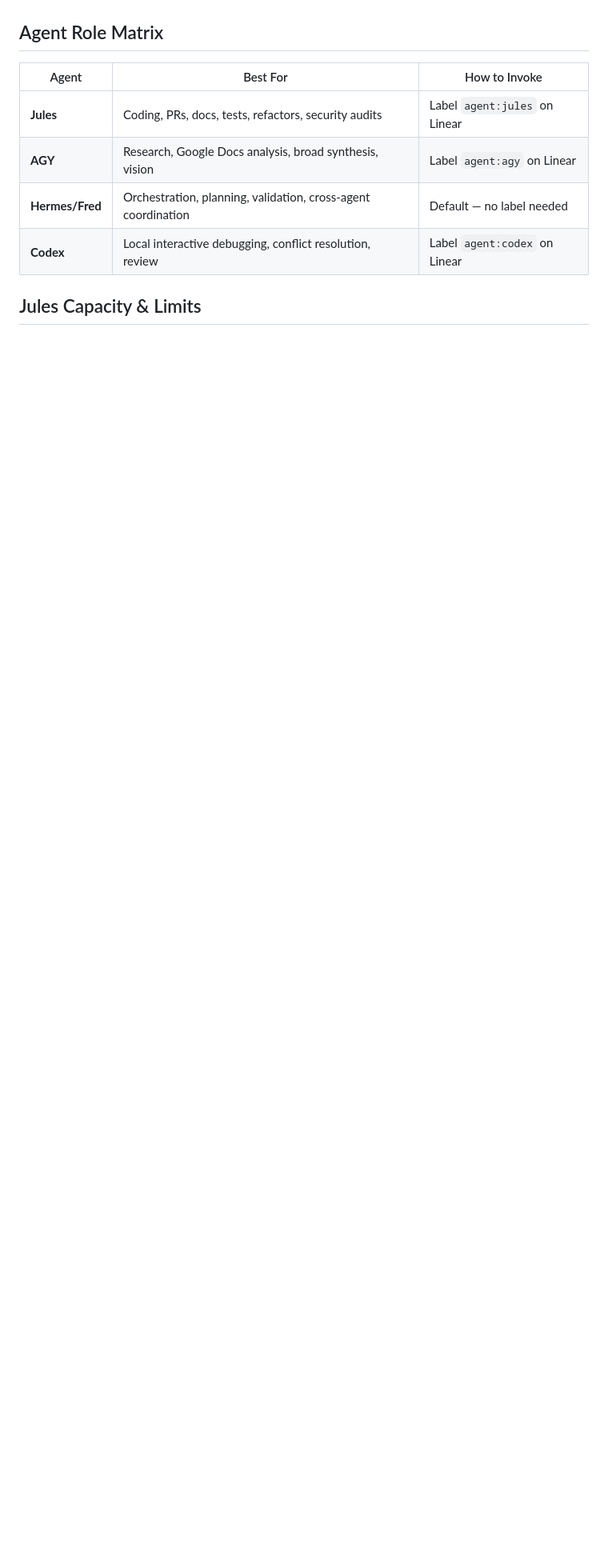
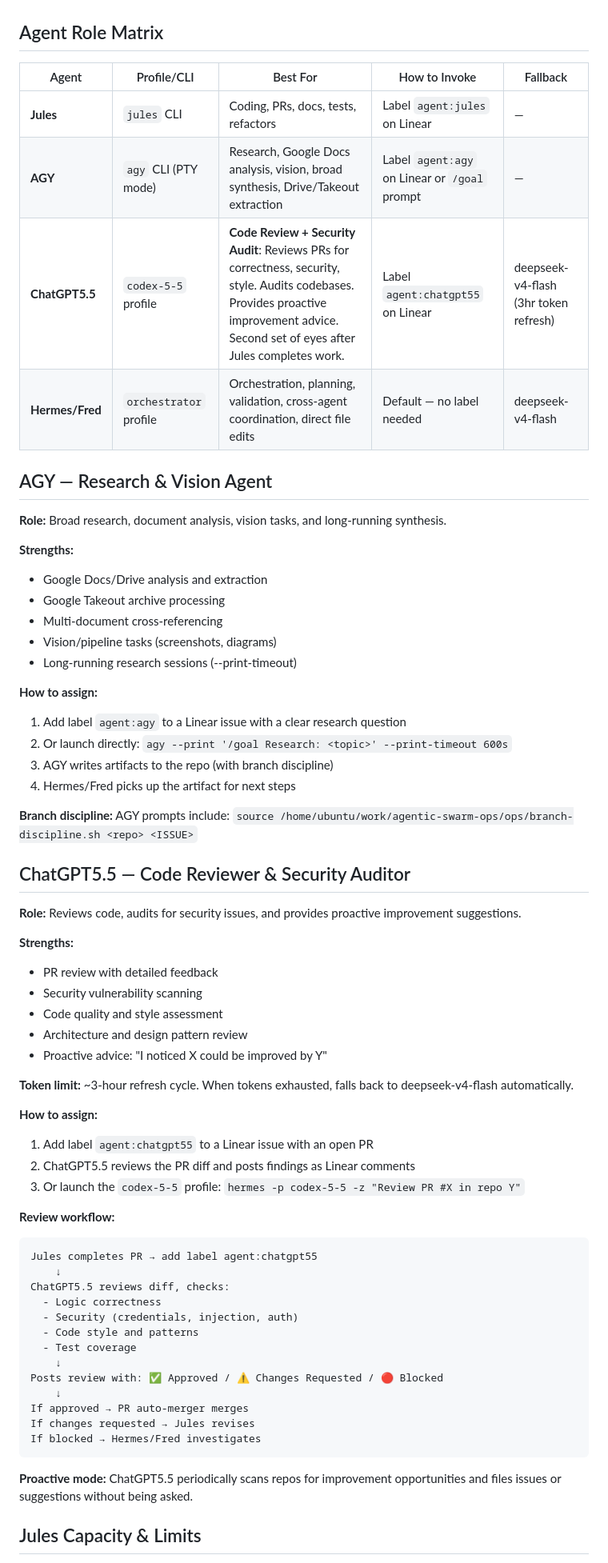
Before and after one commit to mbgulden/hd-platform, a Markdown page: docs/SWARM-WORKFLOW.md, the part around one of its changes. Shown at 80% size. Drawn GitHub-style; blank space fills up the shorter version.

Commit message:
feat: ChatGPT5.5 role + branch discipline + AGY workflow
- docs/SWARM-WORKFLOW.md: Added ChatGPT5.5 as Code Reviewer & Security Auditor
  with review pipeline, proactive mode, and deepseek-v4-flash fallback.
  Added AGY formalized role (research, Drive/Takeout, vision, branch discipline).
  Added branch discipline mandate for ALL agents.
- ops/branch-discipline.py: Auto-creates gro-XX/desc branches before file edits.
  Prevents Fred/AGY/Jules from clashing on same files. Idempotent and safe.
- ops/branch-discipline.sh: Shell wrapper for use in prompts.
- codex-5-5 config: Added deepseek-v4-flash as fallback for token exhaustion.

````diff
--- a/docs/SWARM-WORKFLOW.md
+++ b/docs/SWARM-WORKFLOW.md
@@ -92,12 +115,68 @@ To request a Jules review of completed work:
 
 ## Agent Role Matrix
 
-| Agent | Best For | How to Invoke |
-|-------|----------|---------------|
-| **Jules** | Coding, PRs, docs, tests, refactors, security audits | Label `agent:jules` on Linear |
-| **AGY** | Research, Google Docs analysis, broad synthesis, vision | Label `agent:agy` on Linear |
-| **Hermes/Fred** | Orchestration, planning, validation, cross-agent coordination | Default — no label needed |
-| **Codex** | Local interactive debugging, conflict resolution, review | Label `agent:codex` on Linear |
+| Agent | Profile/CLI | Best For | How to Invoke | Fallback |
+|-------|-----------|----------|---------------|----------|
+| **Jules** | `jules` CLI | Coding, PRs, docs, tests, refactors | Label `agent:jules` on Linear | — |
+| **AGY** | `agy` CLI (PTY mode) | Research, Google Docs analysis, vision, broad synthesis, Drive/Takeout extraction | Label `agent:agy` on Linear or `/goal` prompt | — |
+| **ChatGPT5.5** | `codex-5-5` profile | **Code Review + Security Audit**: Reviews PRs for correctness, security, style. Audits codebases. Provides proactive improvement advice. Second set of eyes after Jules completes work. | Label `agent:chatgpt55` on Linear | deepseek-v4-flash (3hr token refresh) |
+| **Hermes/Fred** | `orchestrator` profile | Orchestration, planning, validation, cross-agent coordination, direct file edits | Default — no label needed | deepseek-v4-flash |
+
+## AGY — Research & Vision Agent
+
+**Role:** Broad research, document analysis, vision tasks, and long-running synthesis.
+
+**Strengths:**
+- Google Docs/Drive analysis and extraction
+- Google Takeout archive processing
+- Multi-document cross-referencing
+- Vision/pipeline tasks (screenshots, diagrams)
+- Long-running research sessions (--print-timeout)
+
+**How to assign:**
+1. Add label `agent:agy` to a Linear issue with a clear research question
+2. Or launch directly: `agy --print '/goal Research: <topic>' --print-timeout 600s`
+3. AGY writes artifacts to the repo (with branch discipline)
+4. Hermes/Fred picks up the artifact for next steps
+
+**Branch discipline:** AGY prompts include: `source /home/ubuntu/work/agentic-swarm-ops/ops/branch-discipline.sh <repo> <ISSUE>`
+
+## ChatGPT5.5 — Code Reviewer & Security Auditor
+
+**Role:** Reviews code, audits for security issues, and provides proactive improvement suggestions.
+
+**Strengths:**
+- PR review with detailed feedback
+- Security vulnerability scanning
+- Code quality and style assessment
+- Architecture and design pattern review
+- Proactive advice: "I noticed X could be improved by Y"
+
+**Token limit:** ~3-hour refresh cycle. When tokens exhausted, falls back to deepseek-v4-flash automatically.
+
+**How to assign:**
+1. Add label `agent:chatgpt55` to a Linear issue with an open PR
+2. ChatGPT5.5 reviews the PR diff and posts findings as Linear comments
+3. Or launch the `codex-5-5` profile: `hermes -p codex-5-5 -z "Review PR #X in repo Y"`
+
+**Review workflow:**
+```
+Jules completes PR → add label agent:chatgpt55
+    ↓
+ChatGPT5.5 reviews diff, checks:
+  - Logic correctness
+  - Security (credentials, injection, auth)
+  - Code style and patterns
+  - Test coverage
+    ↓
+Posts review with: ✅ Approved / ⚠️ Changes Requested / 🔴 Blocked
+    ↓
+If approved → PR auto-merger merges
+If changes requested → Jules revises
+If blocked → Hermes/Fred investigates
+```
+
+**Proactive mode:** ChatGPT5.5 periodically scans repos for improvement opportunities and files issues or suggestions without being asked.
 
 ## Jules Capacity & Limits
 
````
Also changed, not shown: other parts of docs/SWARM-WORKFLOW.md (+43 -20 lines).
